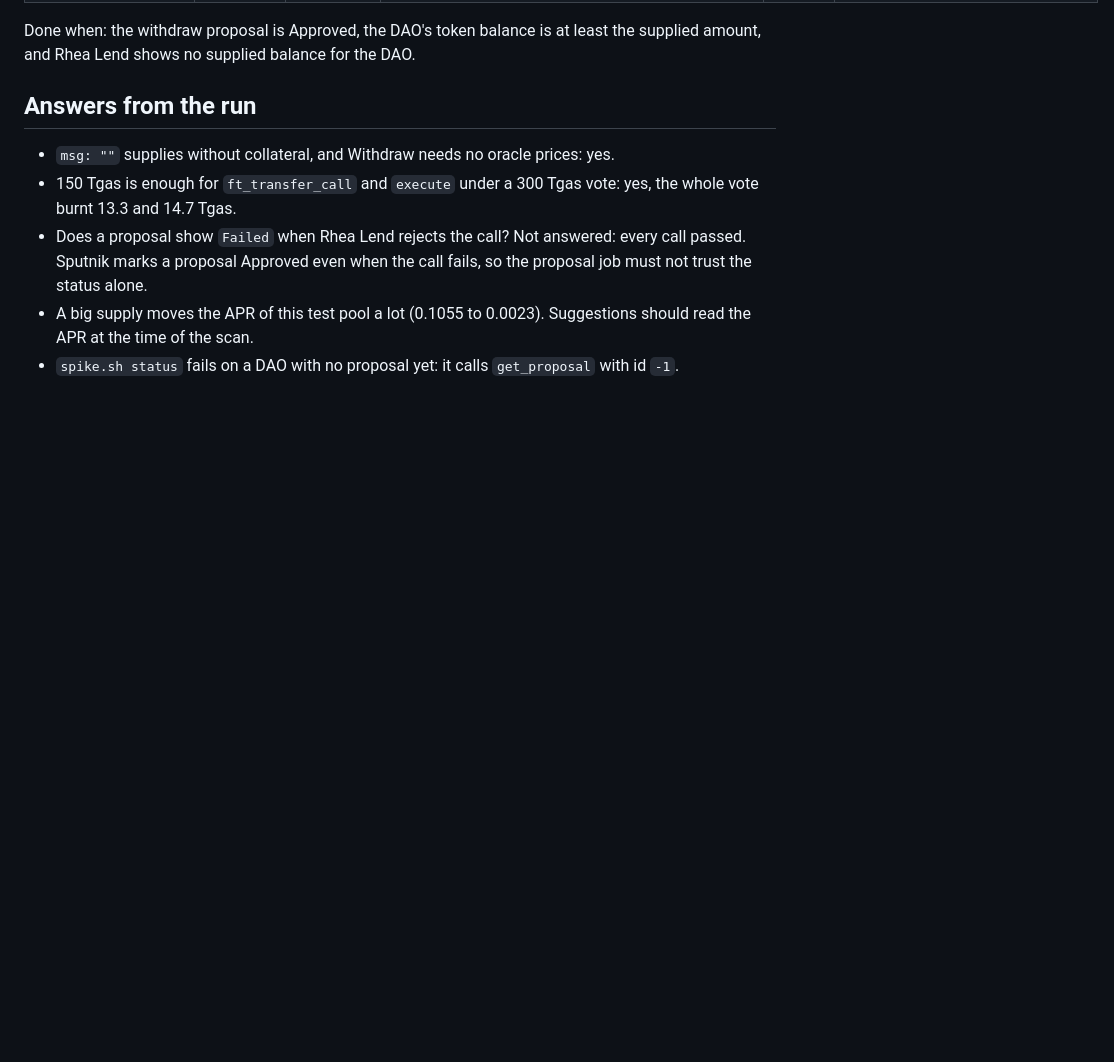
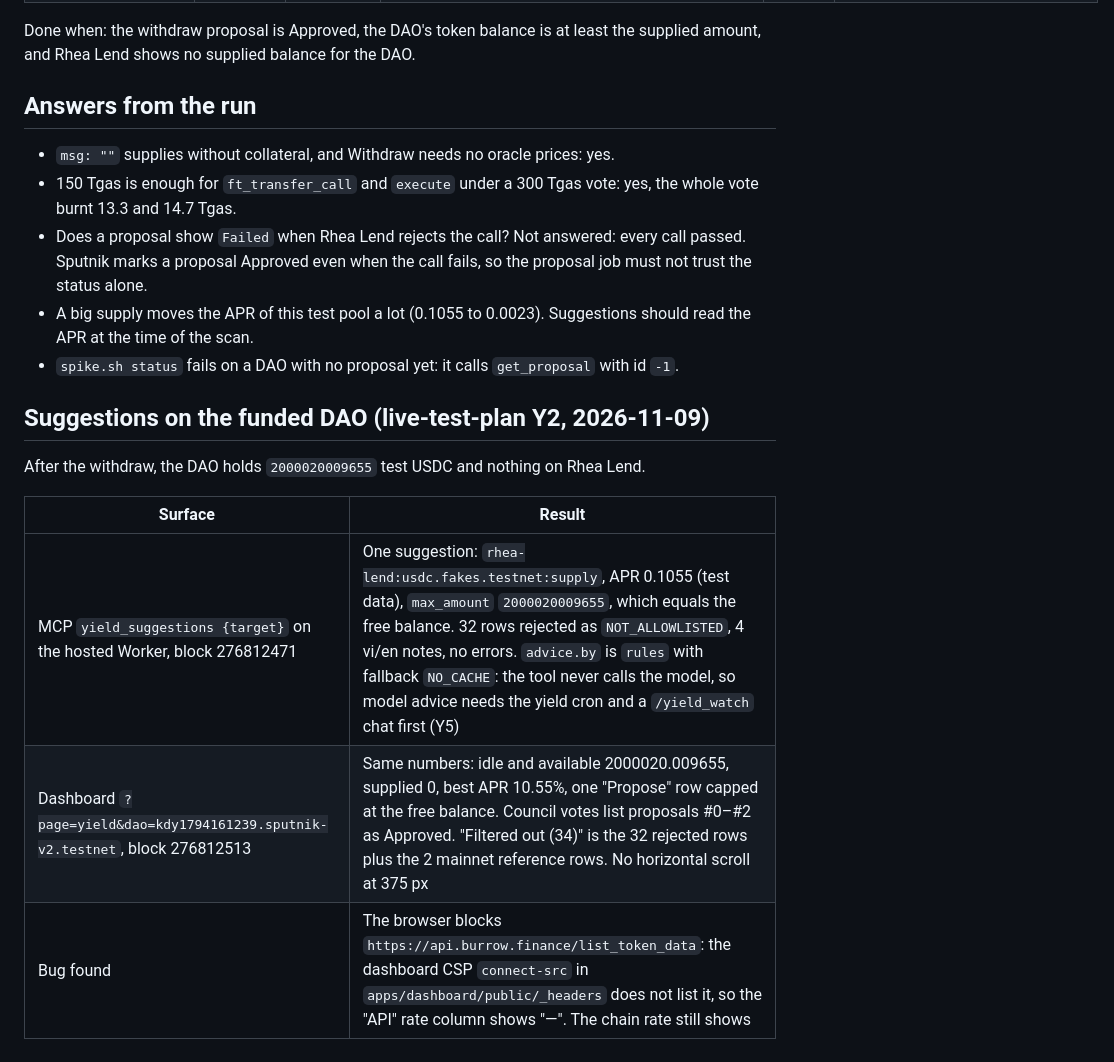
Before and after one commit to BLV-Labs/keydoctor, a Markdown page: docs/yield-spike-2026-11-09.md, the part around the change. GitHub-like rendering; blank space fills up the shorter version.

Commit message:
docs(yield): record live-test-plan Y2 on the funded DAO
MCP yield_suggestions and the dashboard Yield page agree on the funded
testnet DAO. Found: dashboard CSP blocks api.burrow.finance, so the API
rate column is empty. Not fixed here.

Co-Authored-By: Claude Opus 5.5 <noreply@anthropic.com>

```diff
--- a/docs/yield-spike-2026-11-09.md
+++ b/docs/yield-spike-2026-11-09.md
@@ -48,3 +48,13 @@ Done when: the withdraw proposal is Approved, the DAO's token balance is at leas
 - Does a proposal show `Failed` when Rhea Lend rejects the call? Not answered: every call passed. Sputnik marks a proposal Approved even when the call fails, so the proposal job must not trust the status alone.
 - A big supply moves the APR of this test pool a lot (0.1055 to 0.0023). Suggestions should read the APR at the time of the scan.
 - `spike.sh status` fails on a DAO with no proposal yet: it calls `get_proposal` with id `-1`.
+
+## Suggestions on the funded DAO (live-test-plan Y2, 2026-11-09)
+
+After the withdraw, the DAO holds `2000020009655` test USDC and nothing on Rhea Lend.
+
+| Surface | Result |
+|---|---|
+| MCP `yield_suggestions {target}` on the hosted Worker, block 276812471 | One suggestion: `rhea-lend:usdc.fakes.testnet:supply`, APR 0.1055 (test data), `max_amount` `2000020009655`, which equals the free balance. 32 rows rejected as `NOT_ALLOWLISTED`, 4 vi/en notes, no errors. `advice.by` is `rules` with fallback `NO_CACHE`: the tool never calls the model, so model advice needs the yield cron and a `/yield_watch` chat first (Y5) |
+| Dashboard `?page=yield&dao=kdy1794161239.sputnik-v2.testnet`, block 276812513 | Same numbers: idle and available 2000020.009655, supplied 0, best APR 10.55%, one "Propose" row capped at the free balance. Council votes list proposals #0–#2 as Approved. "Filtered out (34)" is the 32 rejected rows plus the 2 mainnet reference rows. No horizontal scroll at 375 px |
+| Bug found | The browser blocks `https://api.burrow.finance/list_token_data`: the dashboard CSP `connect-src` in `apps/dashboard/public/_headers` does not list it, so the "API" rate column shows "—". The chain rate still shows |
```
